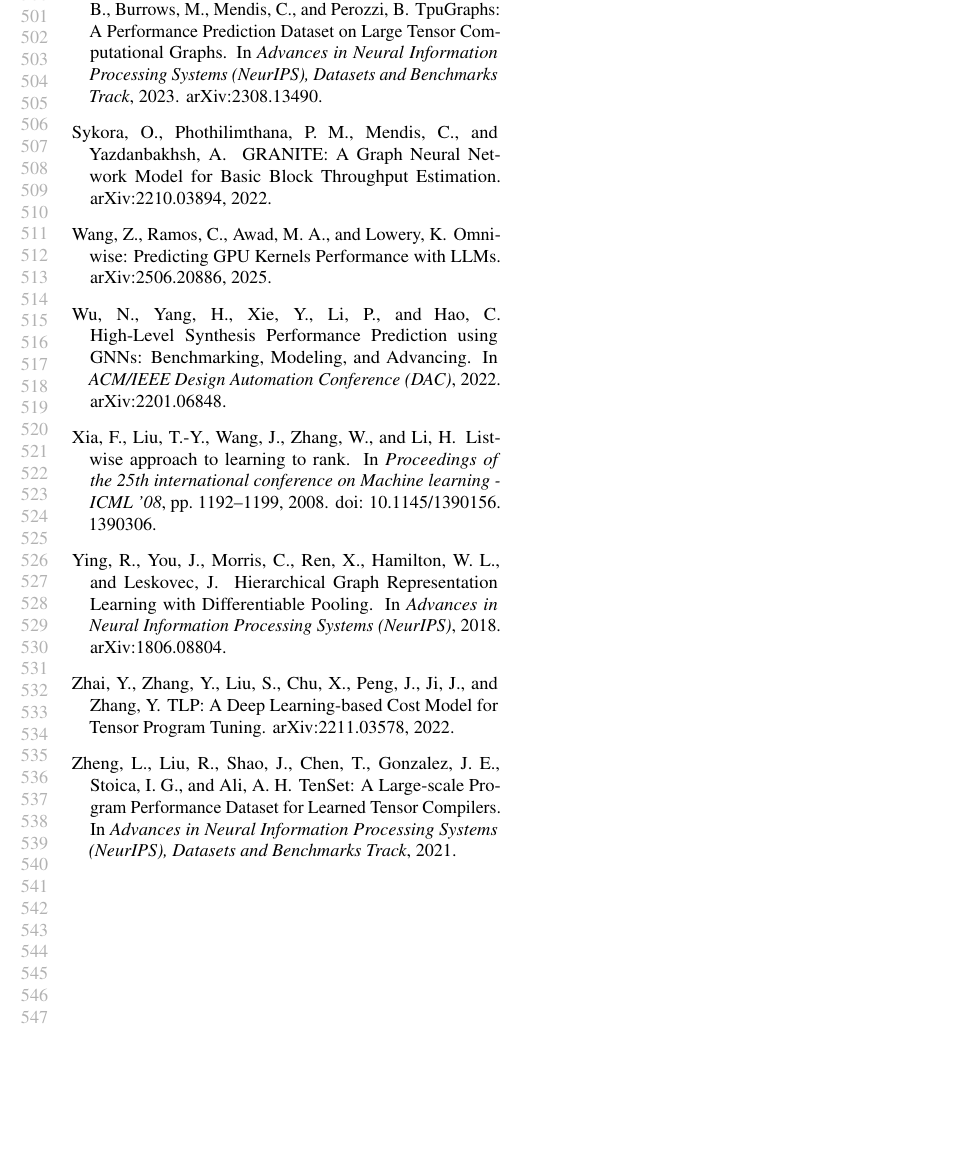
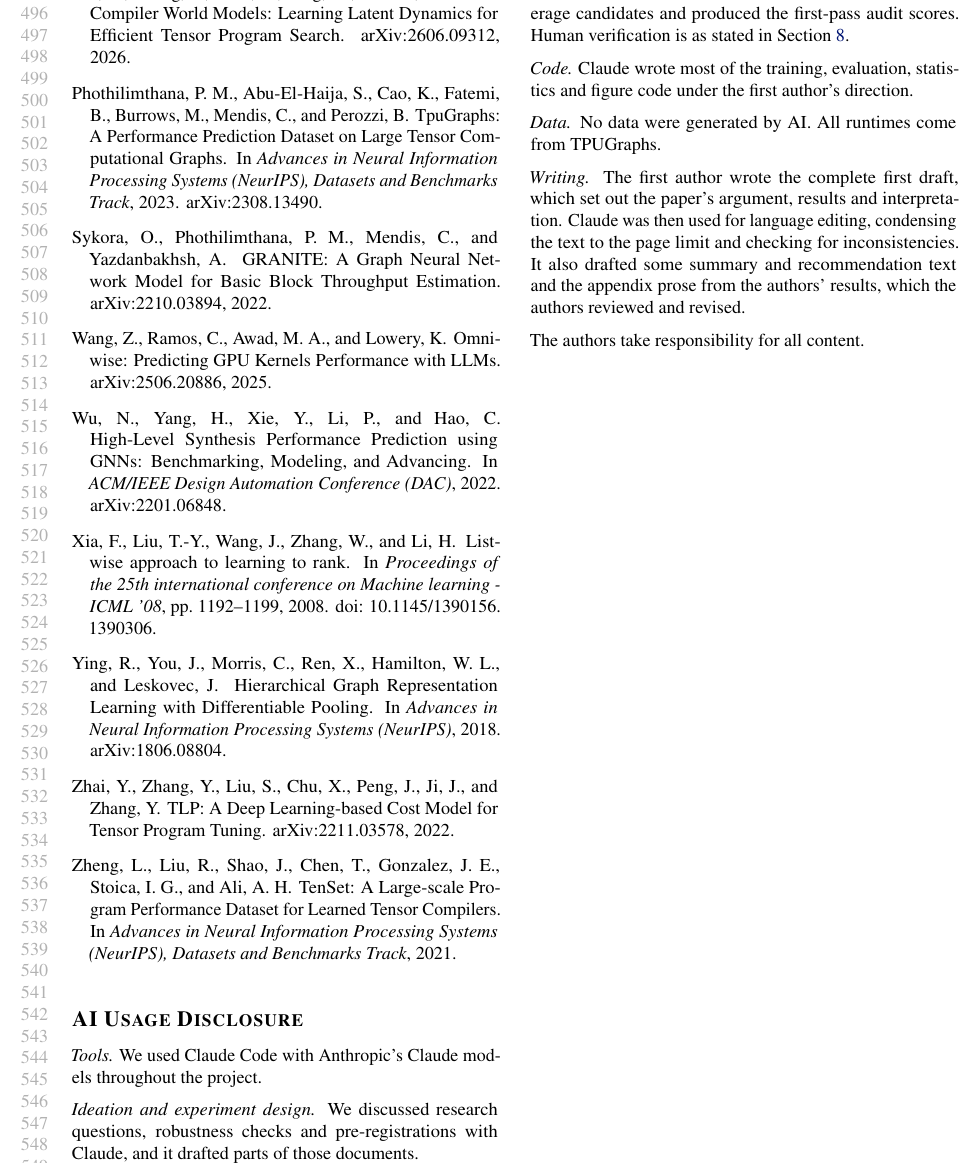
Before and after one commit to falconcloaknmardoll/static-graph-perf, a LaTeX paper (paper/main.tex): part of page 10 of 10, cut at the place of the change, the shorter picture padded with empty space. Compiled offline with pdfLaTeX.

Commit message:
Paper: add the mandatory AI Usage Disclosure section after the references
Co-Authored-By: Claude Opus 5.5 <noreply@anthropic.com>

```diff
--- a/paper/main.tex
+++ b/paper/main.tex
@@ -75,4 +75,25 @@
 \bibliography{refs}
 \bibliographystyle{mlsys2025}
 
+\section*{AI Usage Disclosure}
+\textit{Tools.} We used Claude Code with Anthropic's Claude models throughout the project.
+
+\textit{Ideation and experiment design.} We discussed research questions, robustness checks and
+pre-registrations with Claude, and it drafted parts of those documents.
+
+\textit{Literature search and audit.} Claude screened the 571 coverage candidates and produced the
+first-pass audit scores. Human verification is as stated in Section~\ref{sec:audit}.
+
+\textit{Code.} Claude wrote most of the training, evaluation, statistics and figure code under the
+first author's direction.
+
+\textit{Data.} No data were generated by AI. All runtimes come from TPUGraphs.
+
+\textit{Writing.} The first author wrote the complete first draft, which set out the paper's argument,
+results and interpretation. Claude was then used for language editing, condensing the text to the page
+limit and checking for inconsistencies. It also drafted some summary and recommendation text and the
+appendix prose from the authors' results, which the authors reviewed and revised.
+
+The authors take responsibility for all content.
+
 \end{document}
```
